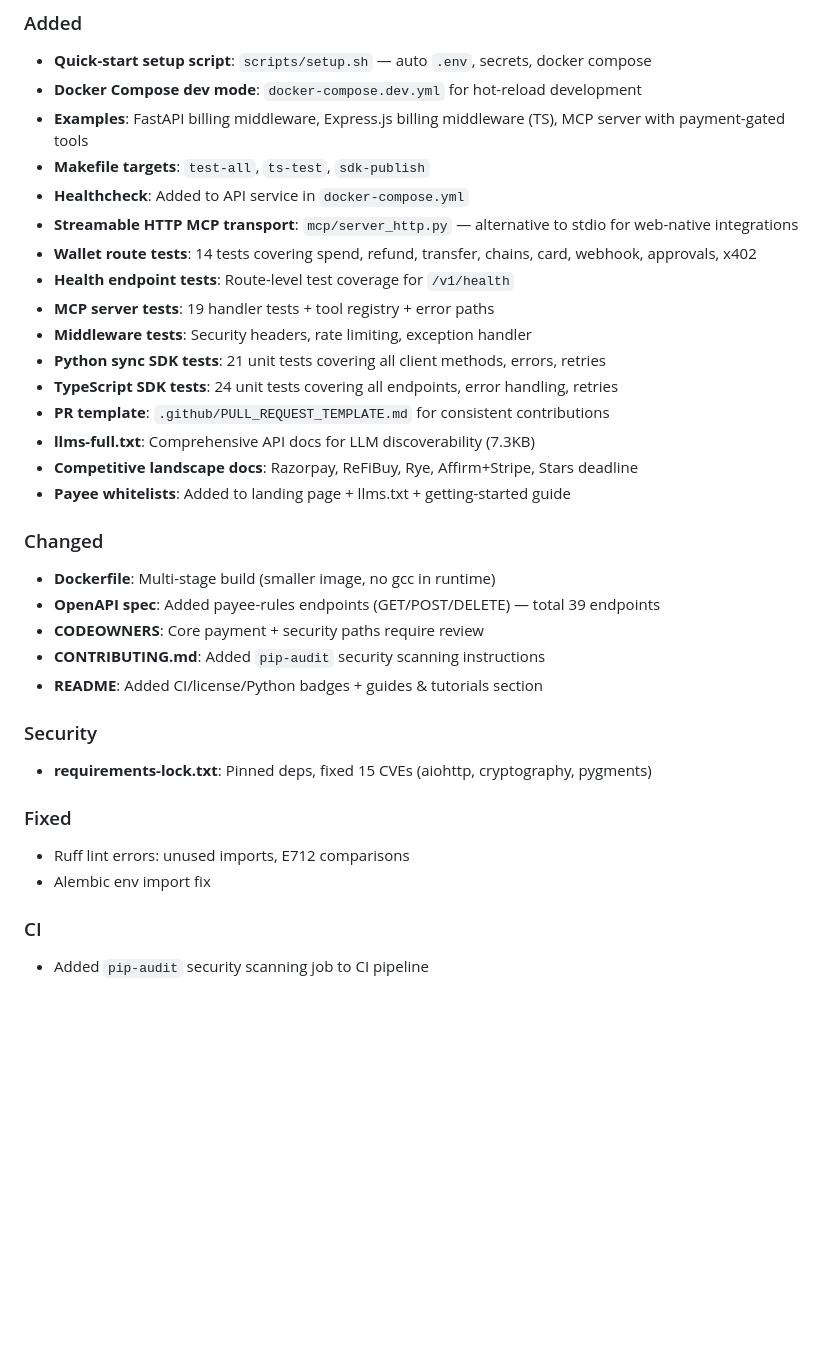
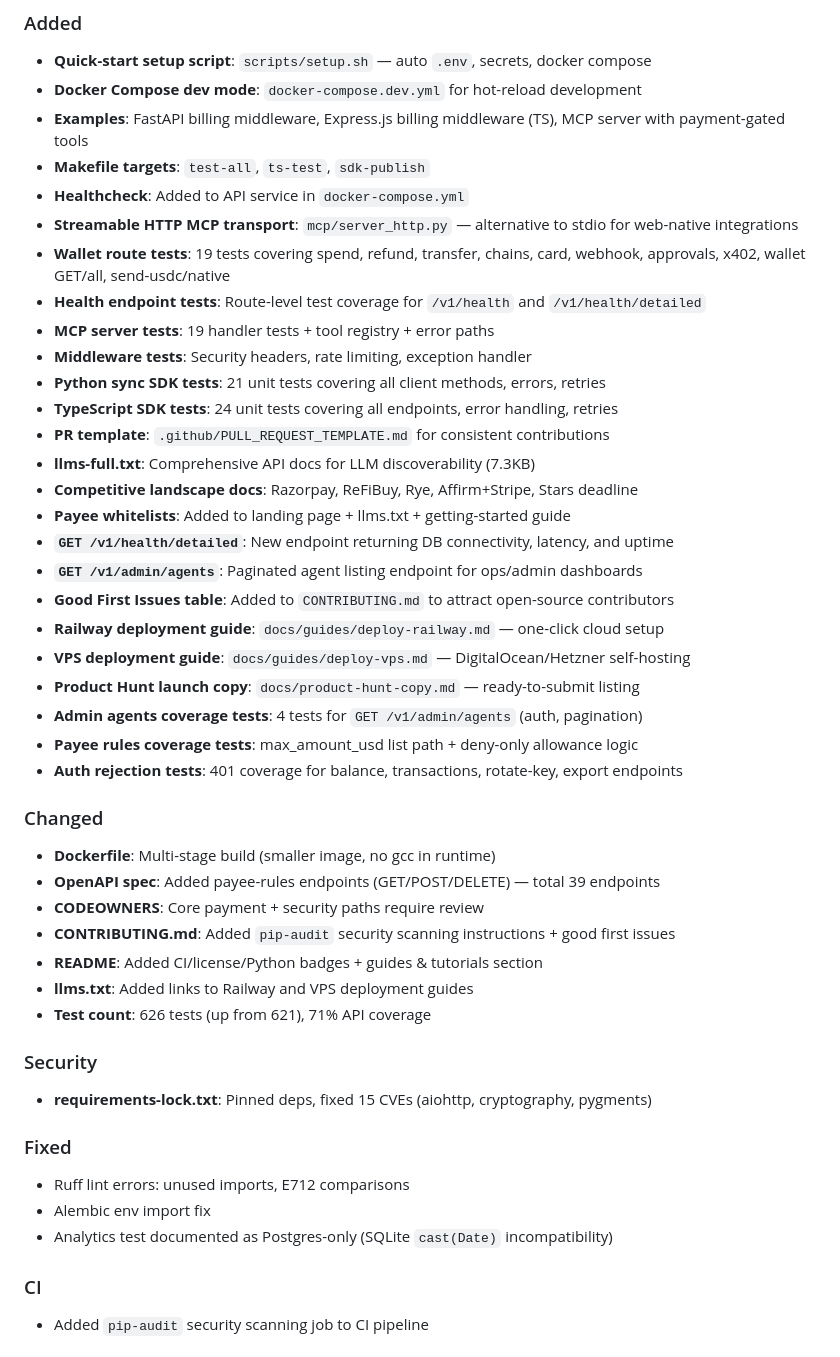
Before and after one commit to lfp22092002-ops/agentpay, a Markdown page: CHANGELOG.md, the part around the change. GitHub-like rendering; blank space fills up the shorter version.

Commit message:
docs: update CHANGELOG with all recent additions (health/detailed, admin/agents, deployment guides, test coverage improvements)

```diff
--- a/CHANGELOG.md
+++ b/CHANGELOG.md
@@ -11,8 +11,8 @@ All notable changes to AgentPay will be documented in this file.
 - **Makefile targets**: `test-all`, `ts-test`, `sdk-publish`
 - **Healthcheck**: Added to API service in `docker-compose.yml`
 - **Streamable HTTP MCP transport**: `mcp/server_http.py` — alternative to stdio for web-native integrations
-- **Wallet route tests**: 14 tests covering spend, refund, transfer, chains, card, webhook, approvals, x402
-- **Health endpoint tests**: Route-level test coverage for `/v1/health`
+- **Wallet route tests**: 19 tests covering spend, refund, transfer, chains, card, webhook, approvals, x402, wallet GET/all, send-usdc/native
+- **Health endpoint tests**: Route-level test coverage for `/v1/health` and `/v1/health/detailed`
 - **MCP server tests**: 19 handler tests + tool registry + error paths
 - **Middleware tests**: Security headers, rate limiting, exception handler
 - **Python sync SDK tests**: 21 unit tests covering all client methods, errors, retries
@@ -21,13 +21,24 @@ All notable changes to AgentPay will be documented in this file.
 - **llms-full.txt**: Comprehensive API docs for LLM discoverability (7.3KB)
 - **Competitive landscape docs**: Razorpay, ReFiBuy, Rye, Affirm+Stripe, Stars deadline
 - **Payee whitelists**: Added to landing page + llms.txt + getting-started guide
+- **`GET /v1/health/detailed`**: New endpoint returning DB connectivity, latency, and uptime
+- **`GET /v1/admin/agents`**: Paginated agent listing endpoint for ops/admin dashboards
+- **Good First Issues table**: Added to `CONTRIBUTING.md` to attract open-source contributors
+- **Railway deployment guide**: `docs/guides/deploy-railway.md` — one-click cloud setup
+- **VPS deployment guide**: `docs/guides/deploy-vps.md` — DigitalOcean/Hetzner self-hosting
+- **Product Hunt launch copy**: `docs/product-hunt-copy.md` — ready-to-submit listing
+- **Admin agents coverage tests**: 4 tests for `GET /v1/admin/agents` (auth, pagination)
+- **Payee rules coverage tests**: max_amount_usd list path + deny-only allowance logic
+- **Auth rejection tests**: 401 coverage for balance, transactions, rotate-key, export endpoints
 
 ### Changed
 - **Dockerfile**: Multi-stage build (smaller image, no gcc in runtime)
 - **OpenAPI spec**: Added payee-rules endpoints (GET/POST/DELETE) — total 39 endpoints
 - **CODEOWNERS**: Core payment + security paths require review
-- **CONTRIBUTING.md**: Added `pip-audit` security scanning instructions
+- **CONTRIBUTING.md**: Added `pip-audit` security scanning instructions + good first issues
 - **README**: Added CI/license/Python badges + guides & tutorials section
+- **llms.txt**: Added links to Railway and VPS deployment guides
+- **Test count**: 626 tests (up from 621), 71% API coverage
 
 ### Security
 - **requirements-lock.txt**: Pinned deps, fixed 15 CVEs (aiohttp, cryptography, pygments)
@@ -35,6 +46,7 @@ All notable changes to AgentPay will be documented in this file.
 ### Fixed
 - Ruff lint errors: unused imports, E712 comparisons
 - Alembic env import fix
+- Analytics test documented as Postgres-only (SQLite `cast(Date)` incompatibility)
 
 ### CI
 - Added `pip-audit` security scanning job to CI pipeline
```
